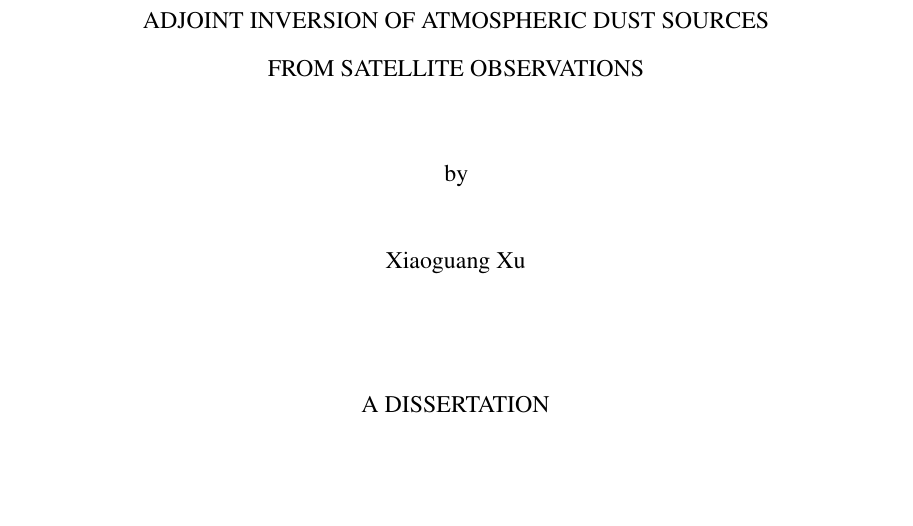
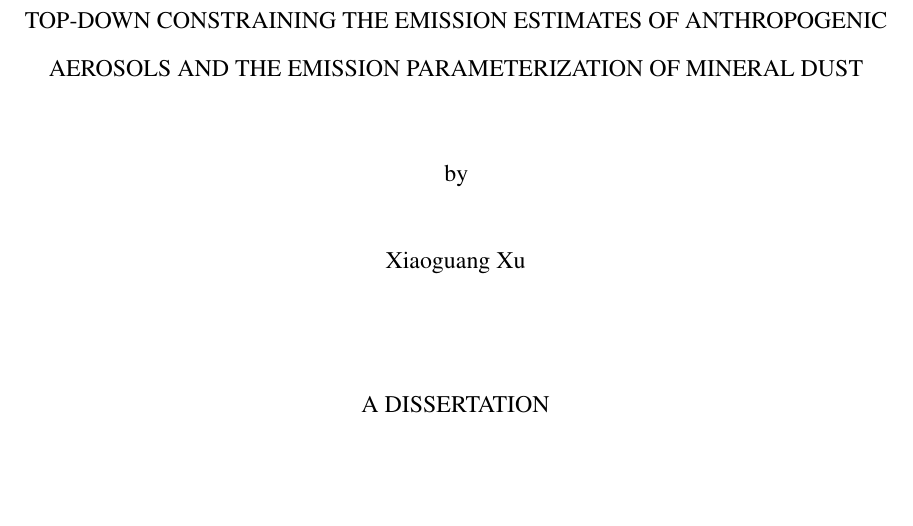
Before and after one commit to xxu2/phdthesis, a LaTeX thesis (Tex/phdthesis.tex): part of page 1 of 37, cut at the place of the change. Compiled offline with pdfLaTeX.

Commit message:
New title

```diff
--- a/Tex/phdthesis.tex
+++ b/Tex/phdthesis.tex
@@ -86,8 +86,8 @@ pdfpagelabels% This helps to fix the issue with hyperref with page numbering
 %% frontmatter is needed to set the page numbering correctly
 \frontmatter
 
-\title{Adjoint Inversion of Atmospheric Dust Sources  \\
-       from Satellite Observations}
+\title{Top-Down Constraining the Emission Estimates of Anthropogenic Aerosols
+       and the Emission Parameterization of Mineral Dust}
 \author{Xiaoguang Xu}
 \adviser{Professor Jun Wang}
 \adviserAbstract{Jun Wang}
```
Also changed, not shown: Tex/phdthesis.pdf.
